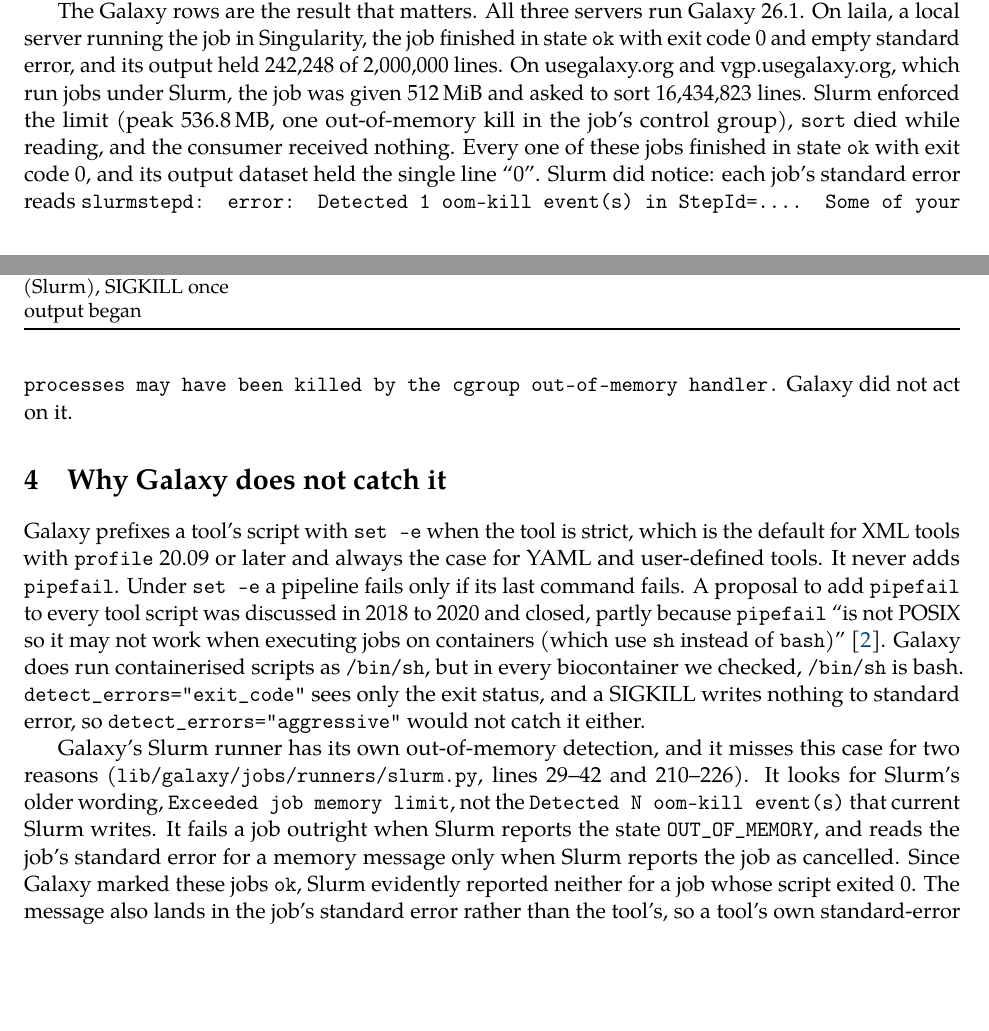
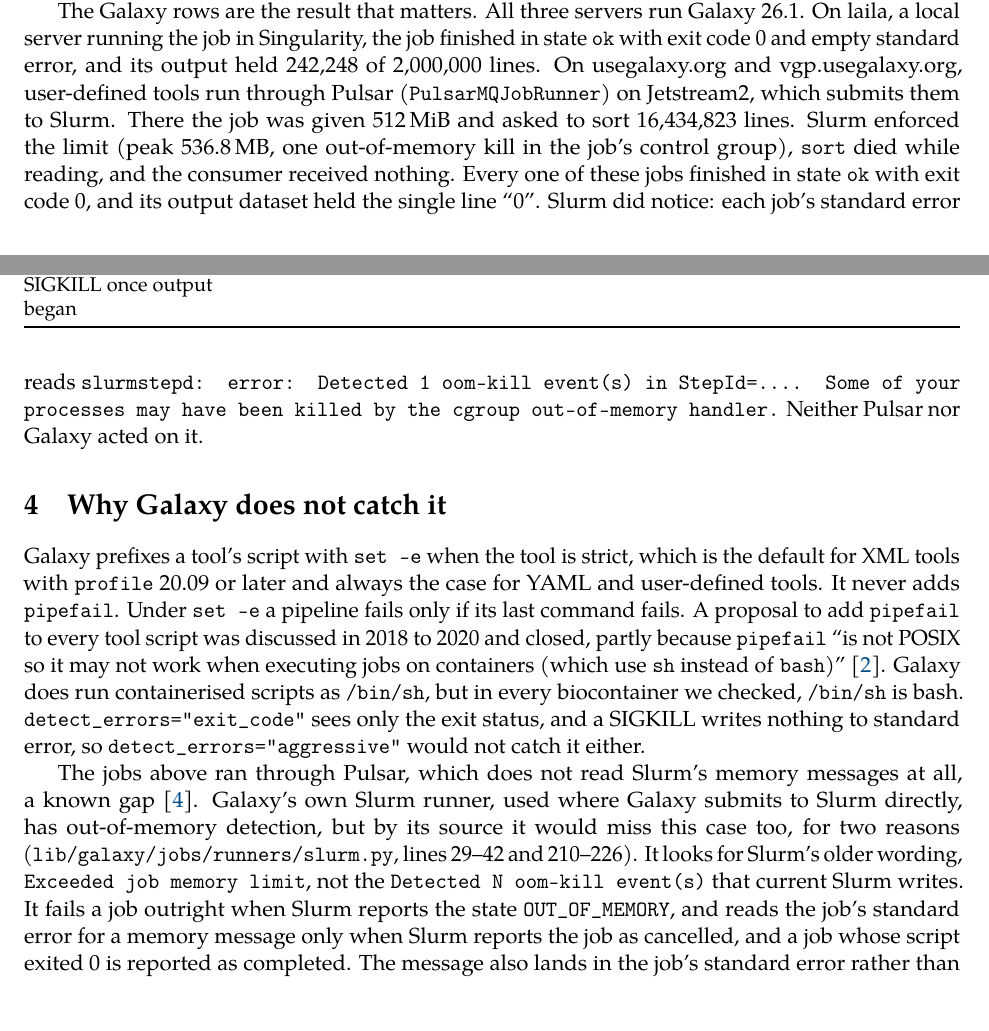
Before and after one commit to richard-burhans/technical-notes, a LaTeX paper (busybox-sort/paper/busybox_sort.tex): two parts of pages 2 and 3 of 5, joined at a grey line, cut so that both start at the same text, the shorter picture padded with empty space. Compiled offline with pdfLaTeX.

Commit message:
busybox-sort: the Slurm jobs ran through Pulsar, not Galaxy's Slurm runner
usegalaxy.org routes user-defined tools to jetstream2_user_defined (PulsarMQJobRunner).
Galaxy's own Slurm runner would miss the kill too, by its source. Cites galaxy#24545.

Co-Authored-By: Claude Opus 5.5 <noreply@anthropic.com>

```diff
--- a/busybox-sort/paper/busybox_sort.tex
+++ b/busybox-sort/paper/busybox_sort.tex
@@ -97,9 +98,9 @@
 Docker, same, with \code{pipefail} & its own growth while reading & 137 & 0 of 2{,}000{,}000 \\
 Docker, 200\,MB, 60\,MB allocated by another process once output began & another process's growth & 0 & 401{,}222 of 2{,}000{,}000 \\
 Galaxy (laila, Singularity), SIGKILL once output began & a signal & 0, job green & 242{,}248 of 2{,}000{,}000 \\
-usegalaxy.org and vgp (Slurm, 512\,MiB), input from a file & its own growth while reading & 0, job green & 0 of 16{,}434{,}823 \\
-usegalaxy.org and vgp (Slurm, 512\,MiB), live producer & its own growth while reading & 0, job green & 0 of 16{,}434{,}823 \\
-usegalaxy.org and vgp (Slurm), SIGKILL once output began & a signal & 0, job green & 235{,}008 and 262{,}656 of 2{,}000{,}000 \\
+usegalaxy.org and vgp (Pulsar to Slurm, 512\,MiB), input from a file & its own growth while reading & 0, job green & 0 of 16{,}434{,}823 \\
+usegalaxy.org and vgp (Pulsar to Slurm, 512\,MiB), live producer & its own growth while reading & 0, job green & 0 of 16{,}434{,}823 \\
+usegalaxy.org and vgp (Pulsar to Slurm), SIGKILL once output began & a signal & 0, job green & 235{,}008 and 262{,}656 of 2{,}000{,}000 \\
 \bottomrule
 \end{tabularx}
 \end{table}
@@ -111,13 +112,13 @@
 
 The Galaxy rows are the result that matters. All three servers run Galaxy 26.1. On laila, a local server running
 the job in Singularity, the job finished in state \code{ok} with exit code 0 and empty standard error, and its output
-held 242{,}248 of 2{,}000{,}000 lines. On usegalaxy.org and vgp.usegalaxy.org, which run jobs under Slurm, the job
-was given 512\,MiB and asked to sort 16{,}434{,}823 lines. Slurm enforced the limit (peak 536.8\,MB, one
+held 242{,}248 of 2{,}000{,}000 lines. On usegalaxy.org and vgp.usegalaxy.org, user-defined tools run through Pulsar
+(\code{PulsarMQJobRunner}) on Jetstream2, which submits them to Slurm. There the job was given 512\,MiB and asked to sort 16{,}434{,}823 lines. Slurm enforced the limit (peak 536.8\,MB, one
 out-of-memory kill in the job's control group), \code{sort} died while reading, and the consumer received nothing.
 Every one of these jobs finished in state \code{ok} with exit code 0, and its output dataset held the single line
 ``0''. Slurm did notice: each job's standard error reads \code{slurmstepd: error: Detected 1 oom-kill event(s) in
-StepId=\ldots. Some of your processes may have been killed by the cgroup out-of-memory handler.} Galaxy did not
-act on it.
+StepId=\ldots. Some of your processes may have been killed by the cgroup out-of-memory handler.} Neither Pulsar
+nor Galaxy acted on it.
 
 \section{Why Galaxy does not catch it}
 
@@ -130,12 +131,13 @@
 \code{detect\_errors="exit\_code"} sees only the exit status, and a SIGKILL writes nothing to standard error, so
 \code{detect\_errors="aggressive"} would not catch it either.
 
-Galaxy's Slurm runner has its own out-of-memory detection, and it misses this case for two reasons
+The jobs above ran through Pulsar, which does not read Slurm's memory messages at all, a known gap~\cite{galaxy24545}.
+Galaxy's own Slurm runner, used where Galaxy submits to Slurm directly, has out-of-memory detection, but by its
+source it would miss this case too, for two reasons
 (\code{lib/galaxy/jobs/runners/slurm.py}, lines 29--42 and 210--226). It looks for Slurm's older wording,
 \code{Exceeded job memory limit}, not the \code{Detected N oom-kill event(s)} that current Slurm writes. It fails a job
 outright when Slurm reports the state \code{OUT\_OF\_MEMORY}, and reads the job's standard error for a memory
-message only when Slurm reports the job as cancelled. Since Galaxy marked these jobs \code{ok}, Slurm evidently
-reported neither for a job whose script exited 0. The message also lands in the job's standard error rather than the tool's, so a tool's own
+message only when Slurm reports the job as cancelled, and a job whose script exited 0 is reported as completed. The message also lands in the job's standard error rather than the tool's, so a tool's own
 standard-error checks would probably not see it (we did not test this).
 
 \section{Mitigations}
```
Also changed, not shown: busybox-sort/README.md, busybox-sort/paper/busybox_sort.pdf, busybox-sort/paper/busybox_sort.tex (14 more changed lines).
